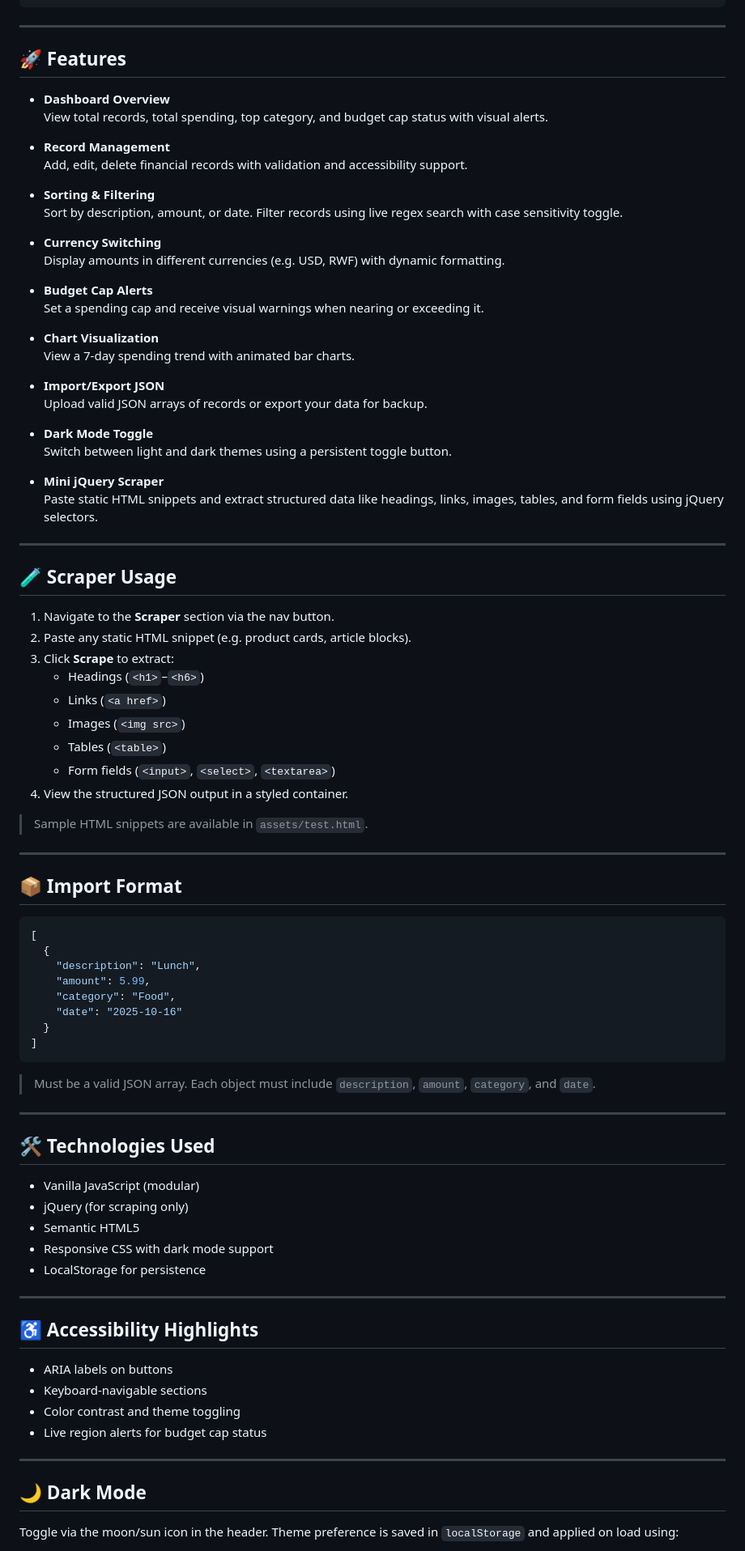
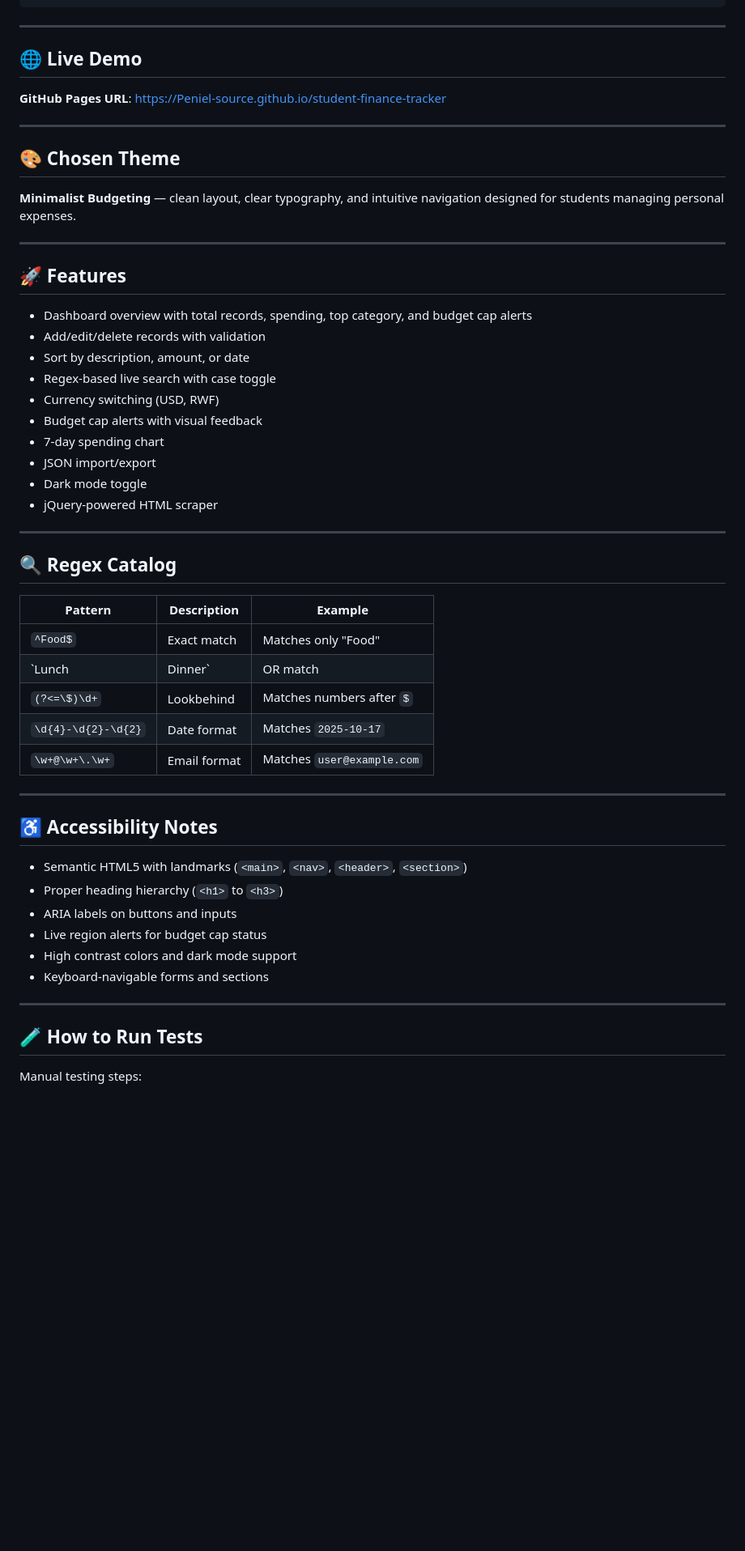
Before and after one commit to Peniel-source/Frontend_Summative, a Markdown page: README.md, the part around one of its changes. Shown at 81% size. Rendered like a GitHub page; blank space fills up the shorter version.

````diff
--- a/README.md
+++ b/README.md
@@ -24,90 +24,57 @@ A responsive, accessible, and modular web application for tracking personal fina
 
 ---
 
-## 🚀 Features
+## 🌐 Live Demo
 
-- **Dashboard Overview**
-  View total records, total spending, top category, and budget cap status with visual alerts.
-
-- **Record Management**
-  Add, edit, delete financial records with validation and accessibility support.
-
-- **Sorting & Filtering**
-  Sort by description, amount, or date. Filter records using live regex search with case sensitivity toggle.
-
-- **Currency Switching**
-  Display amounts in different currencies (e.g. USD, RWF) with dynamic formatting.
-
-- **Budget Cap Alerts**
-  Set a spending cap and receive visual warnings when nearing or exceeding it.
-
-- **Chart Visualization**
-  View a 7-day spending trend with animated bar charts.
-
-- **Import/Export JSON**
-  Upload valid JSON arrays of records or export your data for backup.
-
-- **Dark Mode Toggle**
-  Switch between light and dark themes using a persistent toggle button.
-
-- **Mini jQuery Scraper**
-  Paste static HTML snippets and extract structured data like headings, links, images, tables, and form fields using jQuery selectors.
+**GitHub Pages URL**: [https://Peniel-source.github.io/student-finance-tracker](https://Peniel-source.github.io/student-finance-tracker)
 
 ---
 
-## 🧪 Scraper Usage
+## 🎨 Chosen Theme
 
-1. Navigate to the **Scraper** section via the nav button.
-2. Paste any static HTML snippet (e.g. product cards, article blocks).
-3. Click **Scrape** to extract:
-   - Headings (`<h1>`–`<h6>`)
-   - Links (`<a href>`)
-   - Images (`<img src>`)
-   - Tables (`<table>`)
-   - Form fields (`<input>`, `<select>`, `<textarea>`)
-4. View the structured JSON output in a styled container.
-
-> Sample HTML snippets are available in `assets/test.html`.
+**Minimalist Budgeting** — clean layout, clear typography, and intuitive navigation designed for students managing personal expenses.
 
 ---
 
-## 📦 Import Format
+## 🚀 Features
 
-```json
-[
-  {
-    "description": "Lunch",
-    "amount": 5.99,
-    "category": "Food",
-    "date": "2025-10-16"
-  }
-]
-```
-
-> Must be a valid JSON array. Each object must include `description`, `amount`, `category`, and `date`.
+- Dashboard overview with total records, spending, top category, and budget cap alerts
+- Add/edit/delete records with validation
+- Sort by description, amount, or date
+- Regex-based live search with case toggle
+- Currency switching (USD, RWF)
+- Budget cap alerts with visual feedback
+- 7-day spending chart
+- JSON import/export
+- Dark mode toggle
+- jQuery-powered HTML scraper
 
 ---
 
-## 🛠 Technologies Used
+## 🔍 Regex Catalog
 
-- Vanilla JavaScript (modular)
-- jQuery (for scraping only)
-- Semantic HTML5
-- Responsive CSS with dark mode support
-- LocalStorage for persistence
+| Pattern | Description | Example |
+|--------|-------------|---------|
+| `^Food$` | Exact match | Matches only "Food" |
+| `Lunch|Dinner` | OR match | Matches "Lunch" or "Dinner" |
+| `(?<=\$)\d+` | Lookbehind | Matches numbers after `$` |
+| `\d{4}-\d{2}-\d{2}` | Date format | Matches `2025-10-17` |
+| `\w+@\w+\.\w+` | Email format | Matches `user@example.com` |
 
 ---
 
-## ♿ Accessibility Highlights
+## ♿ Accessibility Notes
 
-- ARIA labels on buttons
-- Keyboard-navigable sections
-- Color contrast and theme toggling
+- Semantic HTML5 with landmarks (`<main>`, `<nav>`, `<header>`, `<section>`)
+- Proper heading hierarchy (`<h1>` to `<h3>`)
+- ARIA labels on buttons and inputs
 - Live region alerts for budget cap status
+- High contrast colors and dark mode support
+- Keyboard-navigable forms and sections
 
 ---
 
-## 🌙 Dark Mode
+## 🧪 How to Run Tests
 
-Toggle via the moon/sun icon in the header. Theme preference is saved in `localStorage` and applied on load using:
+Manual testing steps:
 
````
Also changed, not shown: other parts of README.md (+31 -10 lines).
